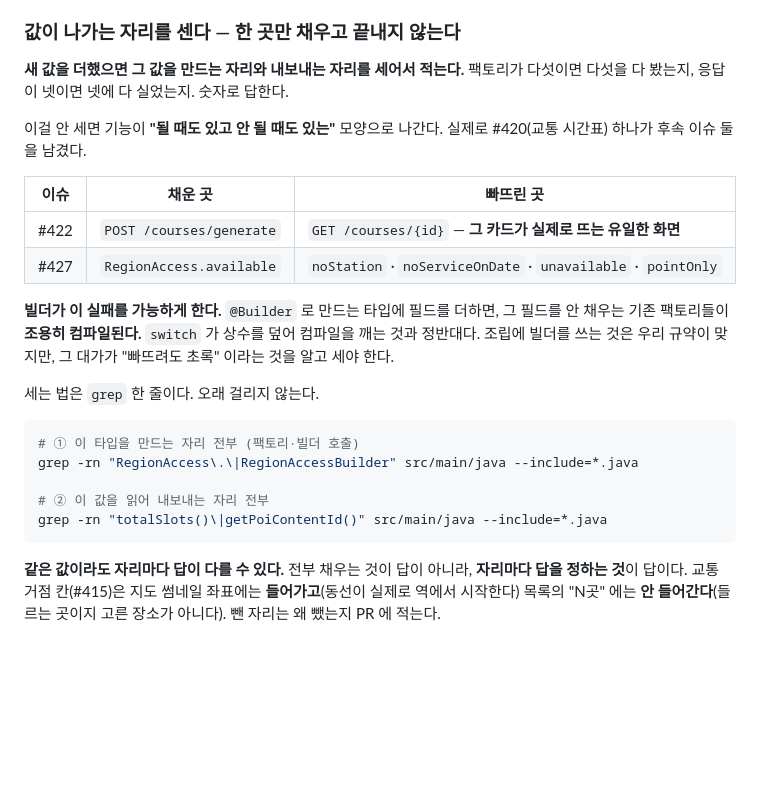
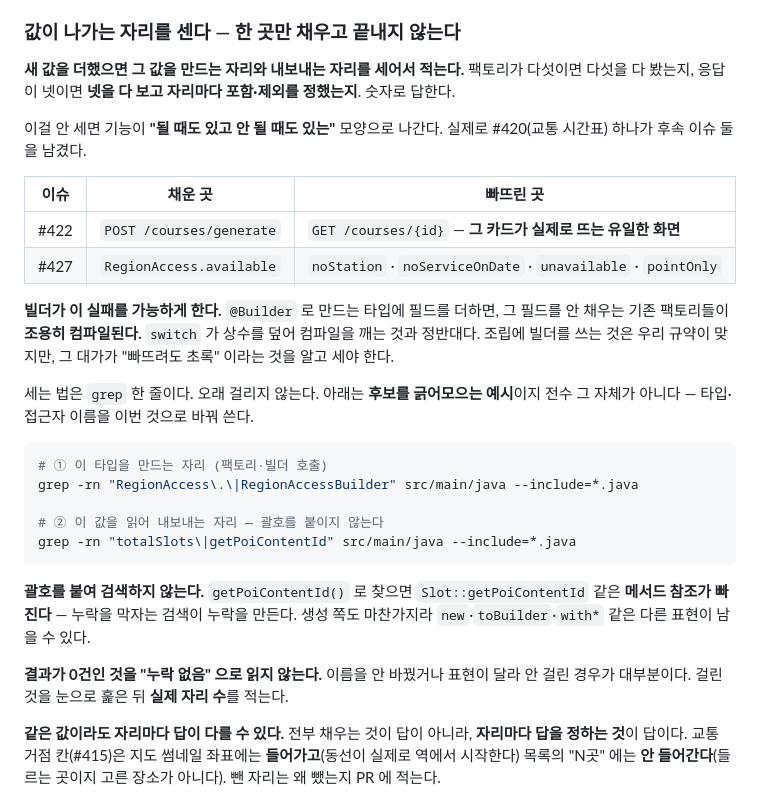
Before and after one commit to team-offway/core, a Markdown page: .claude/commands/pre-pr.md, the part around the change. GitHub-like rendering; blank space fills up the shorter version.

Commit message:
docs: 값 전수 확인이 스스로 그 규칙을 지키게 고친다
CodeRabbit 지적 둘을 받았다. 둘 다 이 문서가 자기 규칙을 어기고 있던 자리다.

첫째, "응답이 넷이면 넷에 다 실었는지" 가 뒤의 "전부 채우는 것이 답이 아니다" 와
어긋났다. 넷을 다 보고 자리마다 포함·제외를 정하는 것으로 고쳤다.

둘째, 예시 grep 이 괄호를 붙여 찾고 있었다. getPoiContentId() 로 검색하면
Slot::getPoiContentId 같은 메서드 참조가 빠진다 — 누락을 막자는 검색이 누락을
만든다. 괄호를 뗐고, 후보 수집 예시일 뿐이라는 것과 0건을 "누락 없음" 으로 읽지
말라는 것을 함께 적었다.

Claude-Session: https://claude.ai/code/session_01YA4b7YksQcVjdDnyeVYB2M

````diff
--- a/.claude/commands/pre-pr.md
+++ b/.claude/commands/pre-pr.md
@@ -117,7 +117,7 @@ git diff origin/dev...HEAD
 
 ### 값이 나가는 자리를 센다 — 한 곳만 채우고 끝내지 않는다
 
-**새 값을 더했으면 그 값을 만드는 자리와 내보내는 자리를 세어서 적는다.** 팩토리가 다섯이면 다섯을 다 봤는지, 응답이 넷이면 넷에 다 실었는지. 숫자로 답한다.
+**새 값을 더했으면 그 값을 만드는 자리와 내보내는 자리를 세어서 적는다.** 팩토리가 다섯이면 다섯을 다 봤는지, 응답이 넷이면 **넷을 다 보고 자리마다 포함·제외를 정했는지**. 숫자로 답한다.
 
 이걸 안 세면 기능이 **"될 때도 있고 안 될 때도 있는"** 모양으로 나간다. 실제로 #420(교통 시간표) 하나가 후속 이슈 둘을 남겼다.
 
@@ -128,15 +128,19 @@ git diff origin/dev...HEAD
 
 **빌더가 이 실패를 가능하게 한다.** `@Builder` 로 만드는 타입에 필드를 더하면, 그 필드를 안 채우는 기존 팩토리들이 **조용히 컴파일된다.** `switch` 가 상수를 덮어 컴파일을 깨는 것과 정반대다. 조립에 빌더를 쓰는 것은 우리 규약이 맞지만, 그 대가가 "빠뜨려도 초록" 이라는 것을 알고 세야 한다.
 
-세는 법은 `grep` 한 줄이다. 오래 걸리지 않는다.
+세는 법은 `grep` 한 줄이다. 오래 걸리지 않는다. 아래는 **후보를 긁어모으는 예시**이지 전수 그 자체가 아니다 — 타입·접근자 이름을 이번 것으로 바꿔 쓴다.
 
 ```bash
-# ① 이 타입을 만드는 자리 전부 (팩토리·빌더 호출)
+# ① 이 타입을 만드는 자리 (팩토리·빌더 호출)
 grep -rn "RegionAccess\.\|RegionAccessBuilder" src/main/java --include=*.java
 
-# ② 이 값을 읽어 내보내는 자리 전부
-grep -rn "totalSlots()\|getPoiContentId()" src/main/java --include=*.java
+# ② 이 값을 읽어 내보내는 자리 — 괄호를 붙이지 않는다
+grep -rn "totalSlots\|getPoiContentId" src/main/java --include=*.java
 ```
+
+**괄호를 붙여 검색하지 않는다.** `getPoiContentId()` 로 찾으면 `Slot::getPoiContentId` 같은 **메서드 참조가 빠진다** — 누락을 막자는 검색이 누락을 만든다. 생성 쪽도 마찬가지라 `new`·`toBuilder`·`with*` 같은 다른 표현이 남을 수 있다.
+
+**결과가 0건인 것을 "누락 없음" 으로 읽지 않는다.** 이름을 안 바꿨거나 표현이 달라 안 걸린 경우가 대부분이다. 걸린 것을 눈으로 훑은 뒤 **실제 자리 수**를 적는다.
 
 **같은 값이라도 자리마다 답이 다를 수 있다.** 전부 채우는 것이 답이 아니라, **자리마다 답을 정하는 것**이 답이다. 교통 거점 칸(#415)은 지도 썸네일 좌표에는 **들어가고**(동선이 실제로 역에서 시작한다) 목록의 "N곳" 에는 **안 들어간다**(들르는 곳이지 고른 장소가 아니다). 뺀 자리는 왜 뺐는지 PR 에 적는다.
 
````
